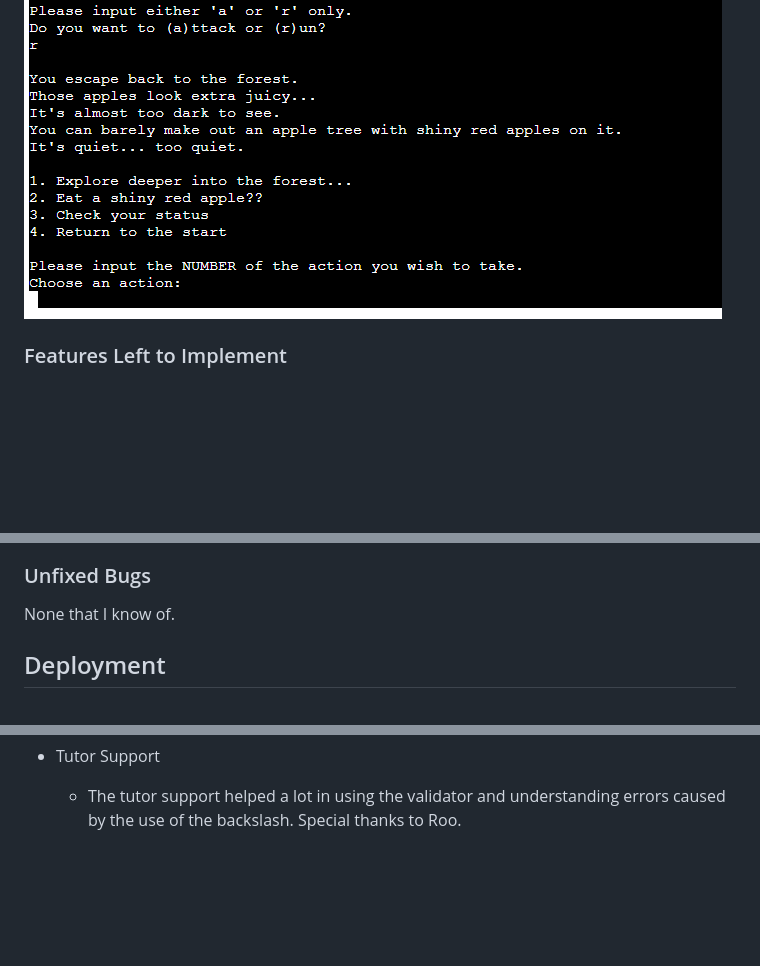
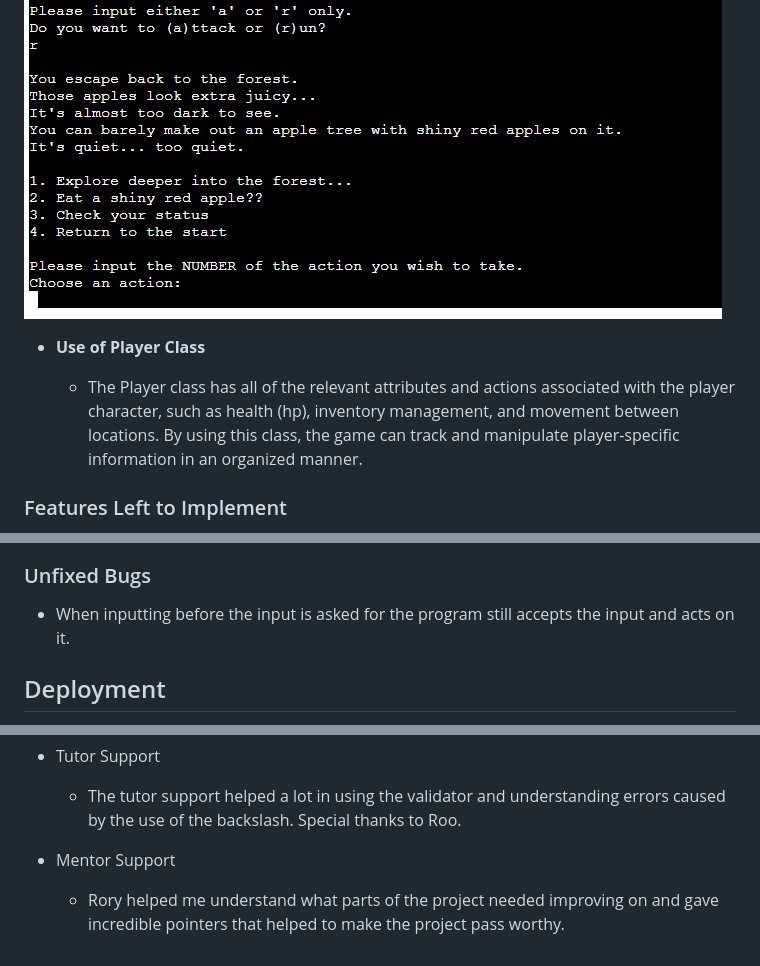
Before and after one commit to SaraB333/Cave-Monster, a Markdown page: README.md, 3 parts joined by grey strips. Drawn GitHub-style; blank space fills up the shorter version.

Commit message:
add player class to README and add mentor to credits

```diff
--- a/README.md
+++ b/README.md
@@ -49,6 +49,10 @@ This project is a simple *Text-Based Adventure Game* where the player navigates
 ![Attack](assets/images/attack.png)
 
 ![Run](assets/images/run.png)
+
+- __Use of Player Class__
+
+  - The Player class has all of the relevant attributes and actions associated with the player character, such as health (hp), inventory management, and movement between locations. By using this class, the game can track and manipulate player-specific information in an organized manner.
 
 ### Features Left to Implement
 
@@ -114,7 +118,7 @@ This project is a simple *Text-Based Adventure Game* where the player navigates
 
 ### Unfixed Bugs
 
-None that I know of.
+- When inputting before the input is asked for the program still accepts the input and acts on it.
 
 ## Deployment
 - Created Heroku account
@@ -149,3 +153,6 @@ None that I know of.
 
 - Tutor Support
   - The tutor support helped a lot in using the validator and understanding errors caused by the use of the backslash. Special thanks to Roo.
+
+- Mentor Support
+  - Rory helped me understand what parts of the project needed improving on and gave incredible pointers that helped to make the project pass worthy.
```
